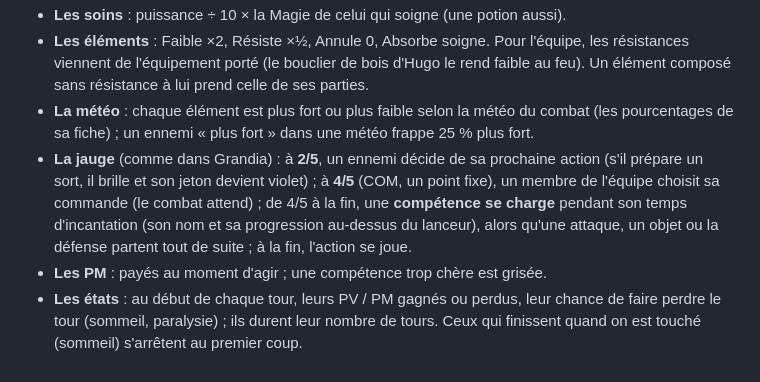
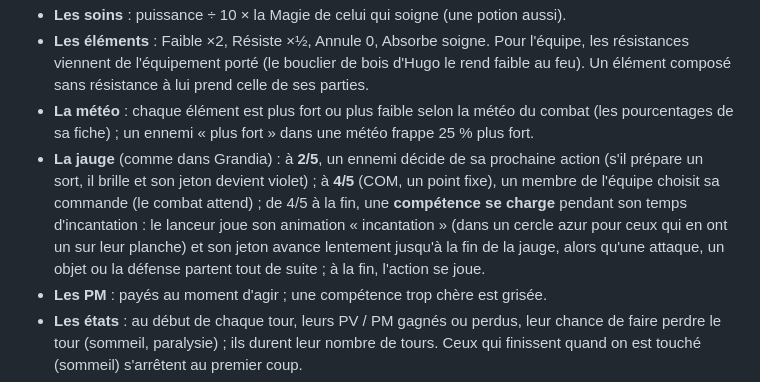
Before and after one commit to jasonconard/pk-project, a Markdown page: docs/editeur/10-base-de-donnees.md, the part around the change. GitHub-like rendering.

```diff
--- a/docs/editeur/10-base-de-donnees.md
+++ b/docs/editeur/10-base-de-donnees.md
@@ -66,7 +66,7 @@ Ce que le combat lit dans la base :
 - **Les soins** : puissance ÷ 10 × la Magie de celui qui soigne (une potion aussi).
 - **Les éléments** : Faible ×2, Résiste ×½, Annule 0, Absorbe soigne. Pour l'équipe, les résistances viennent de l'équipement porté (le bouclier de bois d'Hugo le rend faible au feu). Un élément composé sans résistance à lui prend celle de ses parties.
 - **La météo** : chaque élément est plus fort ou plus faible selon la météo du combat (les pourcentages de sa fiche) ; un ennemi « plus fort » dans une météo frappe 25 % plus fort.
-- **La jauge** (comme dans Grandia) : à **2/5**, un ennemi décide de sa prochaine action (s'il prépare un sort, il brille et son jeton devient violet) ; à **4/5** (COM, un point fixe), un membre de l'équipe choisit sa commande (le combat attend) ; de 4/5 à la fin, une **compétence se charge** pendant son temps d'incantation (son nom et sa progression au-dessus du lanceur), alors qu'une attaque, un objet ou la défense partent tout de suite ; à la fin, l'action se joue.
+- **La jauge** (comme dans Grandia) : à **2/5**, un ennemi décide de sa prochaine action (s'il prépare un sort, il brille et son jeton devient violet) ; à **4/5** (COM, un point fixe), un membre de l'équipe choisit sa commande (le combat attend) ; de 4/5 à la fin, une **compétence se charge** pendant son temps d'incantation : le lanceur joue son animation « incantation » (dans un cercle azur pour ceux qui en ont un sur leur planche) et son jeton avance lentement jusqu'à la fin de la jauge, alors qu'une attaque, un objet ou la défense partent tout de suite ; à la fin, l'action se joue.
 - **Les PM** : payés au moment d'agir ; une compétence trop chère est grisée.
 - **Les états** : au début de chaque tour, leurs PV / PM gagnés ou perdus, leur chance de faire perdre le tour (sommeil, paralysie) ; ils durent leur nombre de tours. Ceux qui finissent quand on est touché (sommeil) s'arrêtent au premier coup.
 - **Les armes à distance** : un type d'arme coché « Attaque à distance » (l'arc) tire de loin : le personnage qui en porte une attaque de là où il est, une flèche vole jusqu'à la cible et le coup tombe quand elle arrive.
```
Also changed, not shown: docs/editeur/11-planches.md (+5 -5 lines), docs/editeur/images/planche-chauve-souris.png, docs/editeur/images/planche-gluant-des-neiges.png, docs/editeur/images/planche-gluant.png, 2 other files.
